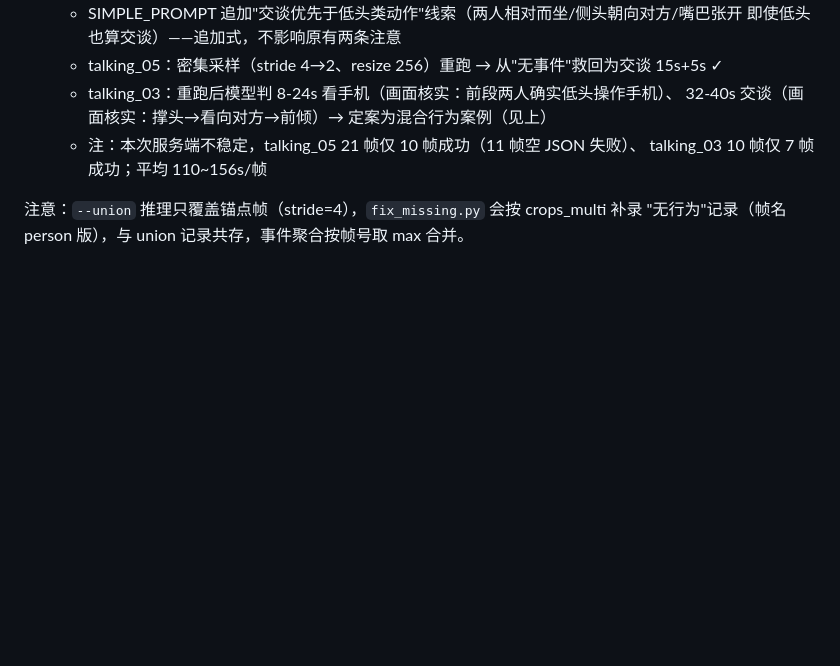
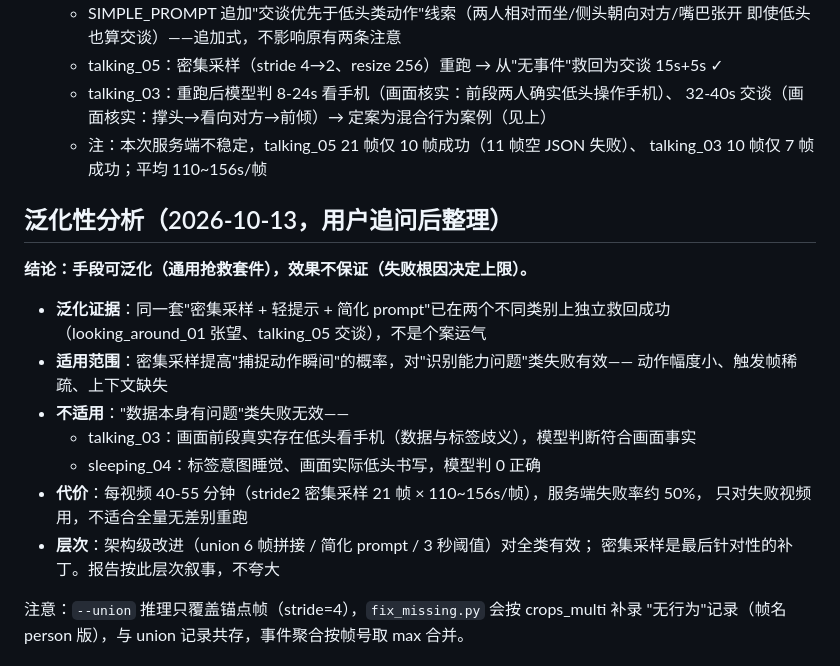
Before and after one commit to lingnaikelian/Research-Training-Program, a Markdown page: PROGRESS.md, the part around the change. Drawn GitHub-style; blank space fills up the shorter version.

Commit message:
docs: PROGRESS补充泛化性分析(手段可泛化、效果由失败根因决定)

```diff
--- a/PROGRESS.md
+++ b/PROGRESS.md
@@ -90,6 +90,22 @@
    - 注：本次服务端不稳定，talking_05 21 帧仅 10 帧成功（11 帧空 JSON 失败）、
      talking_03 10 帧仅 7 帧成功；平均 110~156s/帧
 
+## 泛化性分析（2026-10-13，用户追问后整理）
+
+**结论：手段可泛化（通用抢救套件），效果不保证（失败根因决定上限）。**
+
+- **泛化证据**：同一套"密集采样 + 轻提示 + 简化 prompt"已在两个不同类别上独立救回成功
+  （looking_around_01 张望、talking_05 交谈），不是个案运气
+- **适用范围**：密集采样提高"捕捉动作瞬间"的概率，对"识别能力问题"类失败有效——
+  动作幅度小、触发帧稀疏、上下文缺失
+- **不适用**："数据本身有问题"类失败无效——
+  - talking_03：画面前段真实存在低头看手机（数据与标签歧义），模型判断符合画面事实
+  - sleeping_04：标签意图睡觉、画面实际低头书写，模型判 0 正确
+- **代价**：每视频 40-55 分钟（stride2 密集采样 21 帧 × 110~156s/帧），服务端失败率约 50%，
+  只对失败视频用，不适合全量无差别重跑
+- **层次**：架构级改进（union 6 帧拼接 / 简化 prompt / 3 秒阈值）对全类有效；
+  密集采样是最后针对性的补丁。报告按此层次叙事，不夸大
+
 注意：`--union` 推理只覆盖锚点帧（stride=4），`fix_missing.py` 会按 crops_multi 补录
 "无行为"记录（帧名 person 版），与 union 记录共存，事件聚合按帧号取 max 合并。
 
```
